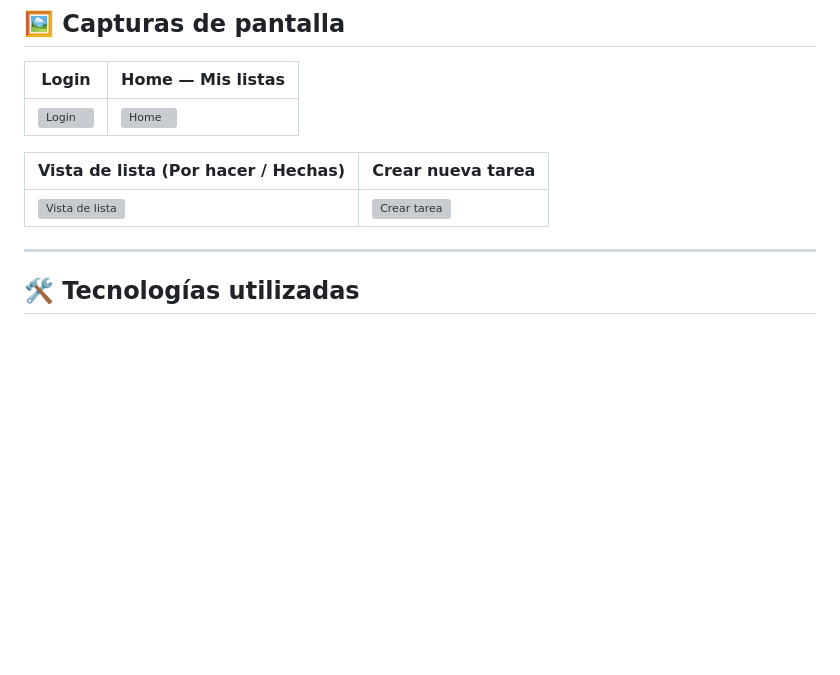
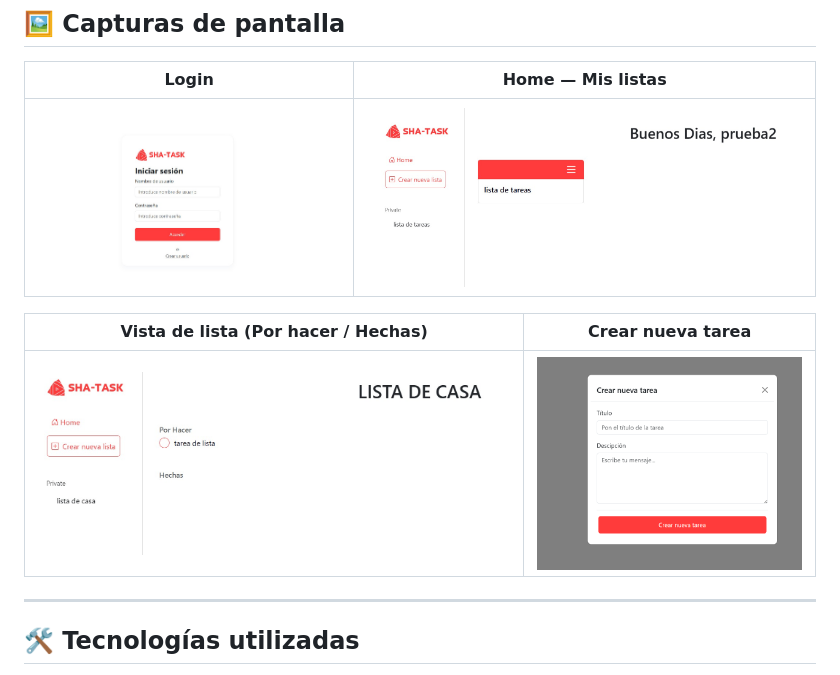
Before and after one commit to maularove/sha-task, a Markdown page: README.md, the part around the change. Rendered like a GitHub page; blank space fills up the shorter version; grey boxes are pictures that could not be loaded.

```diff
--- a/README.md
+++ b/README.md
@@ -52,11 +52,11 @@ la configuración del entorno con Docker, hasta la implementación del backend e
 
 | Login | Home — Mis listas |
 |---|---|
-| ![Login](./screenshots/01-login.png) | ![Home](./screenshots/02-home-listas.png) |
+| ![Login](01-login.png) | ![Home](02-home-listas.png) |
 
 | Vista de lista (Por hacer / Hechas) | Crear nueva tarea |
 |---|---|
-| ![Vista de lista](./screenshots/03-vista-lista.png) | ![Crear tarea](./screenshots/04-crear-tarea.png) |
+| ![Vista de lista](03-vista-lista.png) | ![Crear tarea](04-crear-tarea.png) |
 
 ---
 
```
